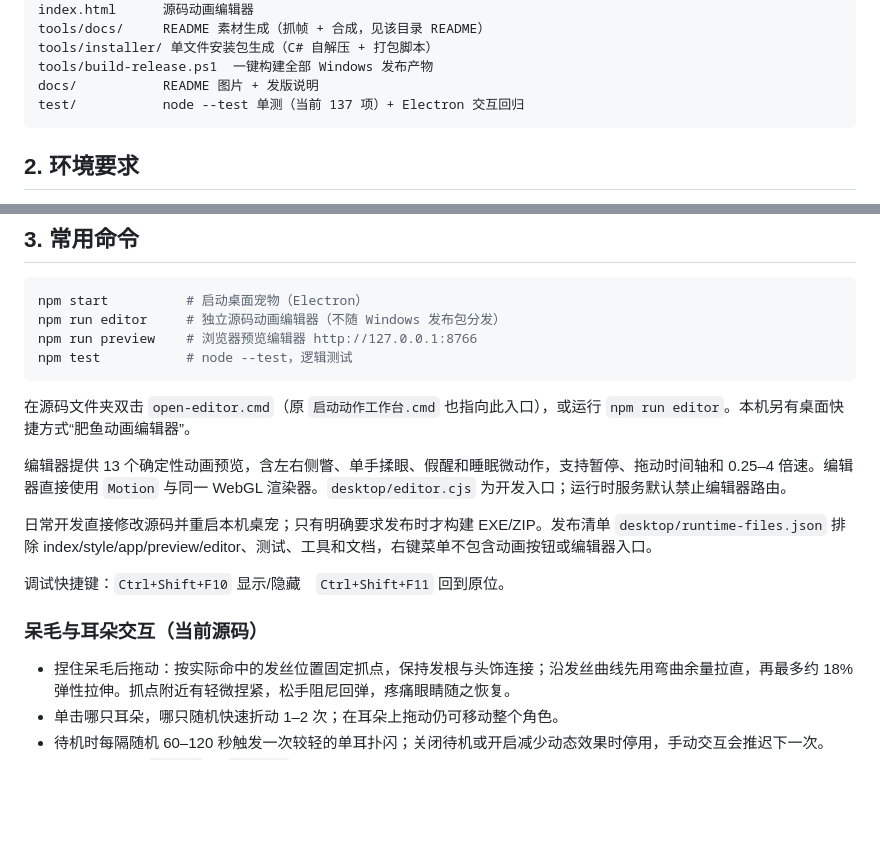
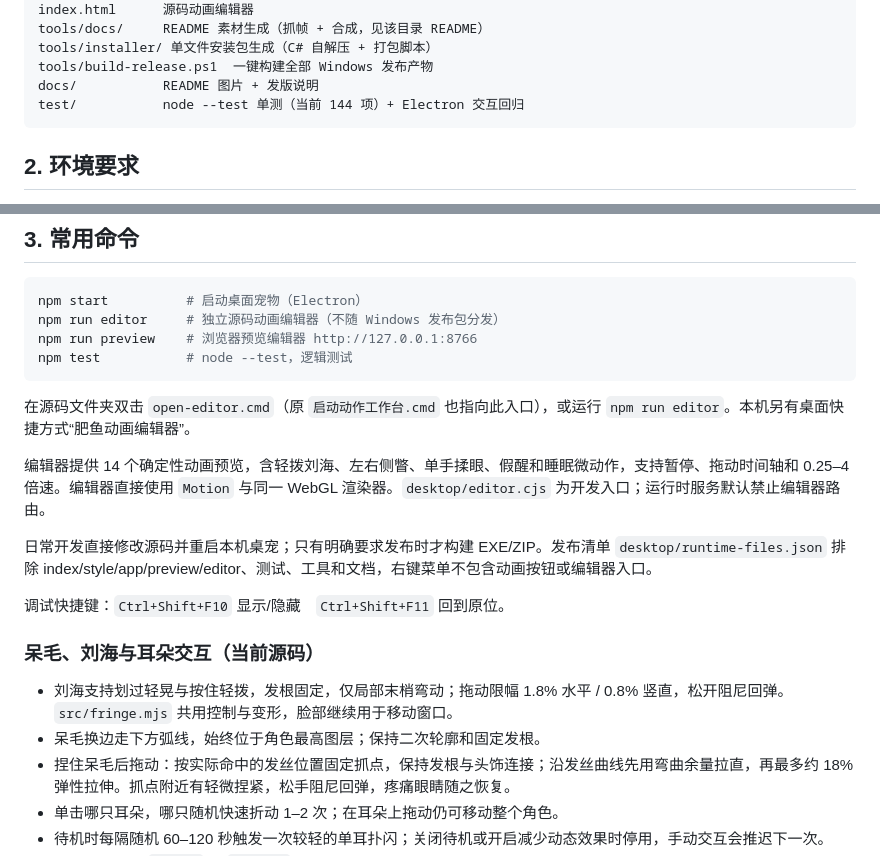
Before and after one commit to fupangzhu/bluefish-desktop, a Markdown page: DEVELOPMENT.md, 2 parts joined by grey strips. Drawn GitHub-style; blank space fills up the shorter version.

Commit message:
Add subtle fringe interaction and lower ahoge sway on top

````diff
--- a/DEVELOPMENT.md
+++ b/DEVELOPMENT.md
@@ -25,7 +25,7 @@ tools/docs/     README 素材生成（抓帧 + 合成，见该目录 README）
 tools/installer/ 单文件安装包生成（C# 自解压 + 打包脚本）
 tools/build-release.ps1  一键构建全部 Windows 发布产物
 docs/           README 图片 + 发版说明
-test/           node --test 单测（当前 137 项）+ Electron 交互回归
+test/           node --test 单测（当前 144 项）+ Electron 交互回归
 ```
 
 ## 2. 环境要求
@@ -48,14 +48,16 @@ npm test           # node --test，逻辑测试
 
 在源码文件夹双击 `open-editor.cmd`（原 `启动动作工作台.cmd` 也指向此入口），或运行 `npm run editor`。本机另有桌面快捷方式“肥鱼动画编辑器”。
 
-编辑器提供 13 个确定性动画预览，含左右侧瞥、单手揉眼、假醒和睡眠微动作，支持暂停、拖动时间轴和 0.25–4 倍速。编辑器直接使用 `Motion` 与同一 WebGL 渲染器。`desktop/editor.cjs` 为开发入口；运行时服务默认禁止编辑器路由。
+编辑器提供 14 个确定性动画预览，含轻拨刘海、左右侧瞥、单手揉眼、假醒和睡眠微动作，支持暂停、拖动时间轴和 0.25–4 倍速。编辑器直接使用 `Motion` 与同一 WebGL 渲染器。`desktop/editor.cjs` 为开发入口；运行时服务默认禁止编辑器路由。
 
 日常开发直接修改源码并重启本机桌宠；只有明确要求发布时才构建 EXE/ZIP。发布清单 `desktop/runtime-files.json` 排除 index/style/app/preview/editor、测试、工具和文档，右键菜单不包含动画按钮或编辑器入口。
 
 调试快捷键：`Ctrl+Shift+F10` 显示/隐藏　`Ctrl+Shift+F11` 回到原位。
 
-### 呆毛与耳朵交互（当前源码）
+### 呆毛、刘海与耳朵交互（当前源码）
 
+- 刘海支持划过轻晃与按住轻拨，发根固定，仅局部末梢弯动；拖动限幅 1.8% 水平 / 0.8% 竖直，松开阻尼回弹。`src/fringe.mjs` 共用控制与变形，脸部继续用于移动窗口。
+- 呆毛换边走下方弧线，始终位于角色最高图层；保持二次轮廓和固定发根。
 - 捏住呆毛后拖动：按实际命中的发丝位置固定抓点，保持发根与头饰连接；沿发丝曲线先用弯曲余量拉直，再最多约 18% 弹性拉伸。抓点附近有轻微捏紧，松手阻尼回弹，疼痛眼睛随之恢复。
 - 单击哪只耳朵，哪只随机快速折动 1–2 次；在耳朵上拖动仍可移动整个角色。
 - 待机时每隔随机 60–120 秒触发一次较轻的单耳扑闪；关闭待机或开启减少动态效果时停用，手动交互会推迟下一次。
````
Also changed, not shown: docs/release-notes.md (+4 -2 lines), docs/usage.md (+3 -1 lines), docs/console.png, 16 other files.
